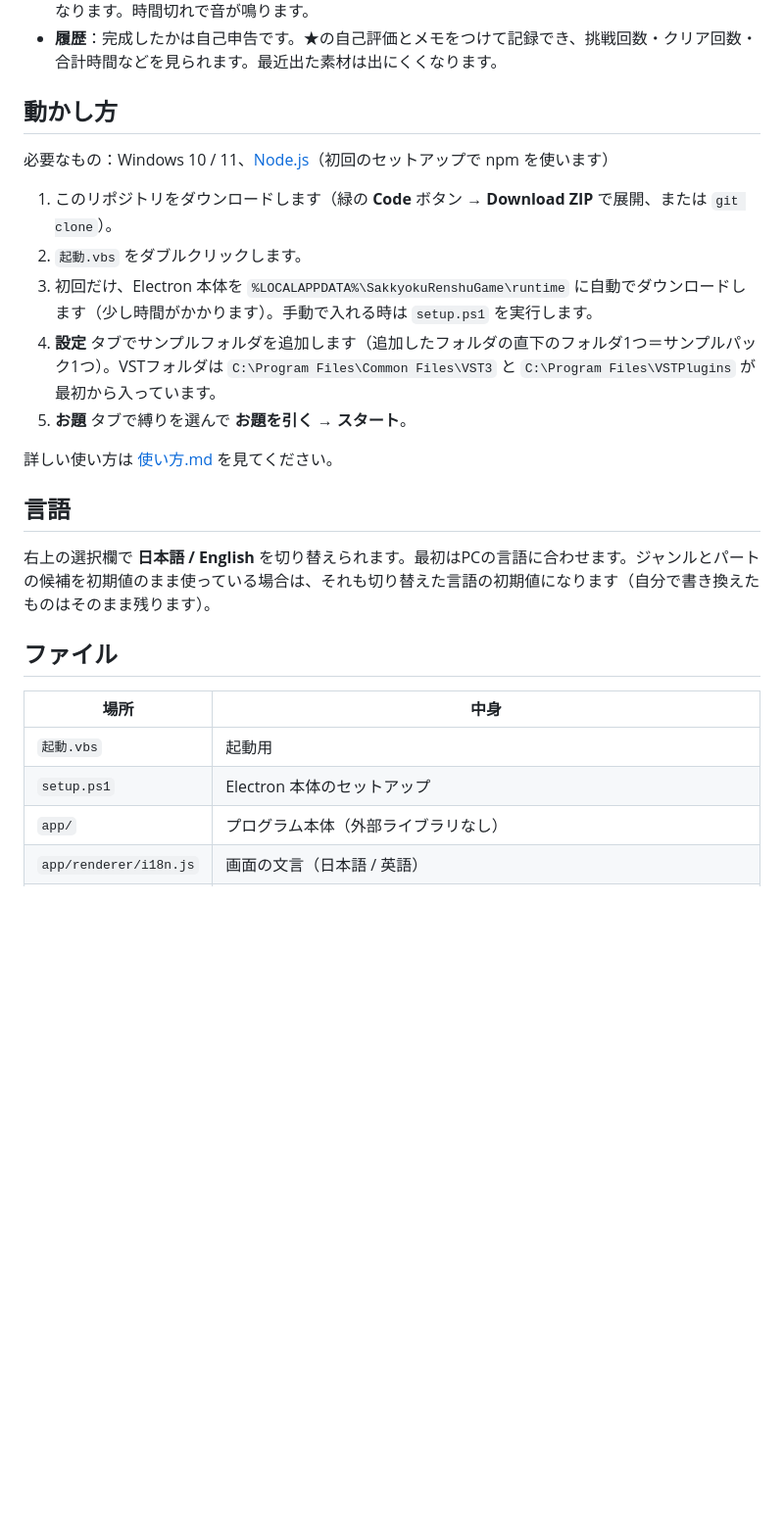
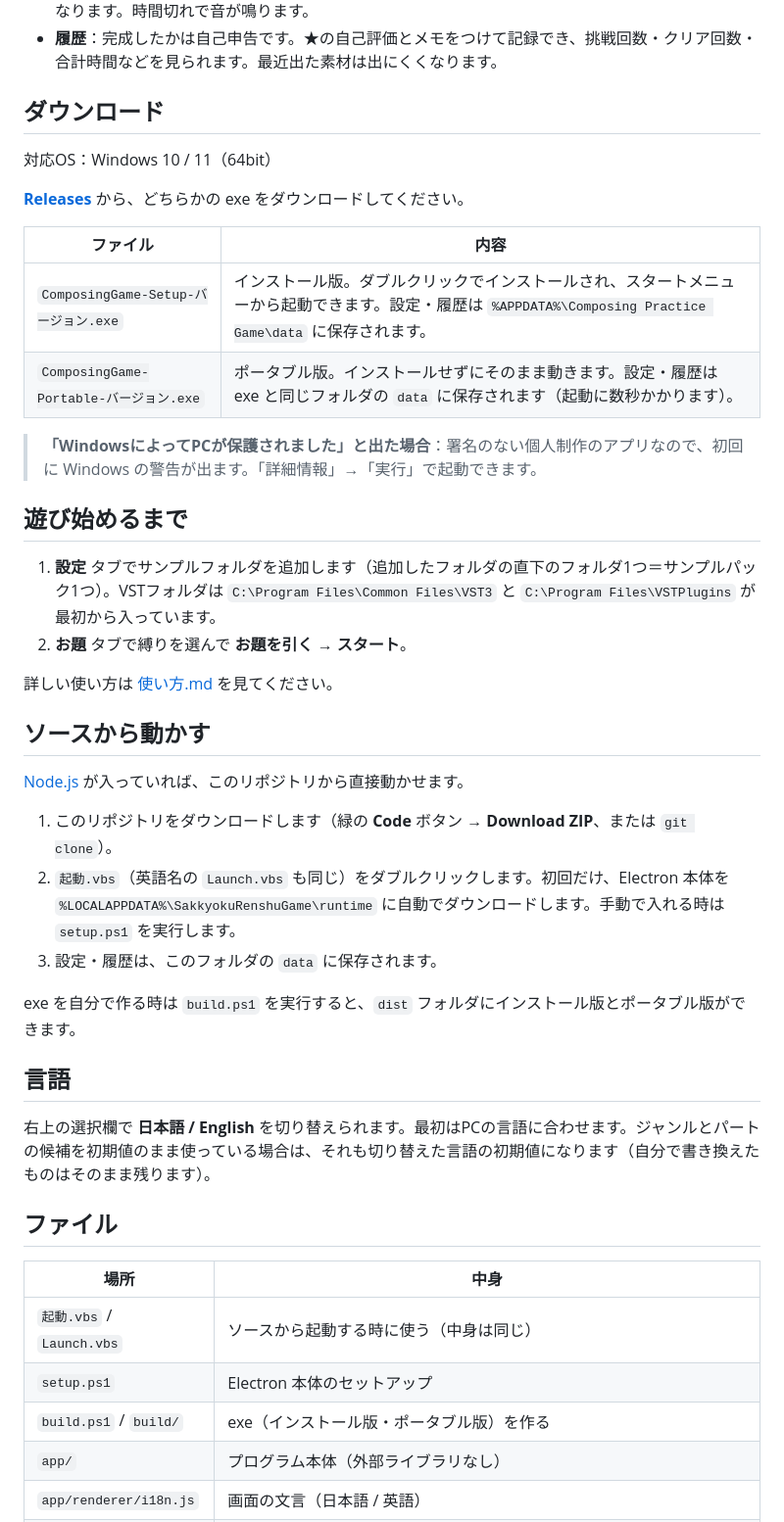
Before and after one commit to sabuaq/composing-game-, a Markdown page: README.md, the part around one of its changes. Shown at 98% size. Rendered like a GitHub page; blank space fills up the shorter version.

```diff
--- a/README.md
+++ b/README.md
@@ -22,17 +22,35 @@ Windows 用のデスクトップアプリ（Electron）です。画面は日本
 - **タイマーと小窓**：スタートで計測開始。「小さく表示」でDAWの横に置ける小さな窓（常に手前）になります。時間切れで音が鳴ります。
 - **履歴**：完成したかは自己申告です。★の自己評価とメモをつけて記録でき、挑戦回数・クリア回数・合計時間などを見られます。最近出た素材は出にくくなります。
 
-## 動かし方
+## ダウンロード
 
-必要なもの：Windows 10 / 11、[Node.js](https://nodejs.org/)（初回のセットアップで npm を使います）
+対応OS：Windows 10 / 11（64bit）
 
-1. このリポジトリをダウンロードします（緑の **Code** ボタン → **Download ZIP** で展開、または `git clone`）。
-2. `起動.vbs` をダブルクリックします。
-3. 初回だけ、Electron 本体を `%LOCALAPPDATA%\SakkyokuRenshuGame\runtime` に自動でダウンロードします（少し時間がかかります）。手動で入れる時は `setup.ps1` を実行します。
-4. **設定** タブでサンプルフォルダを追加します（追加したフォルダの直下のフォルダ1つ＝サンプルパック1つ）。VSTフォルダは `C:\Program Files\Common Files\VST3` と `C:\Program Files\VSTPlugins` が最初から入っています。
-5. **お題** タブで縛りを選んで **お題を引く** → **スタート**。
+[**Releases**](https://github.com/sabuaq/composing-game-/releases/latest) から、どちらかの exe をダウンロードしてください。
+
+| ファイル | 内容 |
+| --- | --- |
+| `ComposingGame-Setup-バージョン.exe` | インストール版。ダブルクリックでインストールされ、スタートメニューから起動できます。設定・履歴は `%APPDATA%\Composing Practice Game\data` に保存されます。 |
+| `ComposingGame-Portable-バージョン.exe` | ポータブル版。インストールせずにそのまま動きます。設定・履歴は exe と同じフォルダの `data` に保存されます（起動に数秒かかります）。 |
+
+> **「WindowsによってPCが保護されました」と出た場合**：署名のない個人制作のアプリなので、初回に Windows の警告が出ます。「詳細情報」→「実行」で起動できます。
+
+## 遊び始めるまで
+
+1. **設定** タブでサンプルフォルダを追加します（追加したフォルダの直下のフォルダ1つ＝サンプルパック1つ）。VSTフォルダは `C:\Program Files\Common Files\VST3` と `C:\Program Files\VSTPlugins` が最初から入っています。
+2. **お題** タブで縛りを選んで **お題を引く** → **スタート**。
 
 詳しい使い方は [使い方.md](使い方.md) を見てください。
+
+## ソースから動かす
+
+[Node.js](https://nodejs.org/) が入っていれば、このリポジトリから直接動かせます。
+
+1. このリポジトリをダウンロードします（緑の **Code** ボタン → **Download ZIP**、または `git clone`）。
+2. `起動.vbs`（英語名の `Launch.vbs` も同じ）をダブルクリックします。初回だけ、Electron 本体を `%LOCALAPPDATA%\SakkyokuRenshuGame\runtime` に自動でダウンロードします。手動で入れる時は `setup.ps1` を実行します。
+3. 設定・履歴は、このフォルダの `data` に保存されます。
+
+exe を自分で作る時は `build.ps1` を実行すると、`dist` フォルダにインストール版とポータブル版ができます。
 
 ## 言語
 
@@ -42,8 +60,9 @@ Windows 用のデスクトップアプリ（Electron）です。画面は日本
 
 | 場所 | 中身 |
 | --- | --- |
-| `起動.vbs` | 起動用 |
+| `起動.vbs` / `Launch.vbs` | ソースから起動する時に使う（中身は同じ） |
 | `setup.ps1` | Electron 本体のセットアップ |
+| `build.ps1` / `build/` | exe（インストール版・ポータブル版）を作る |
 | `app/` | プログラム本体（外部ライブラリなし） |
 | `app/renderer/i18n.js` | 画面の文言（日本語 / 英語） |
 | `data/` | 設定・ライブラリ・履歴。起動すると作られます（リポジトリには含めていません） |
```
Also changed, not shown: other parts of README.md (+28 -9 lines), 使い方.md (+2 -0 lines), app/icon.png (added), build/icon.png (added), docs/challenge-en.png, docs/challenge-ja.png, 6 other files.
